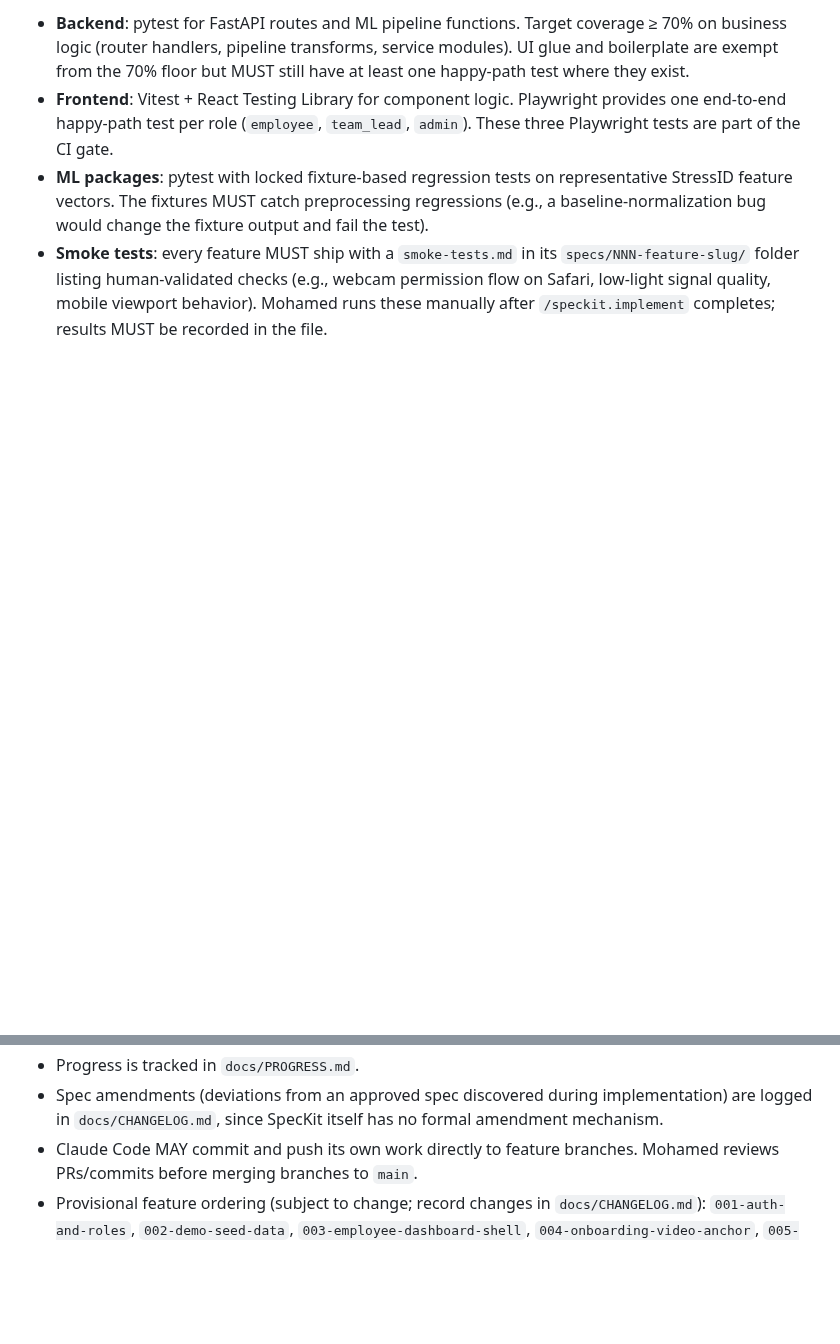
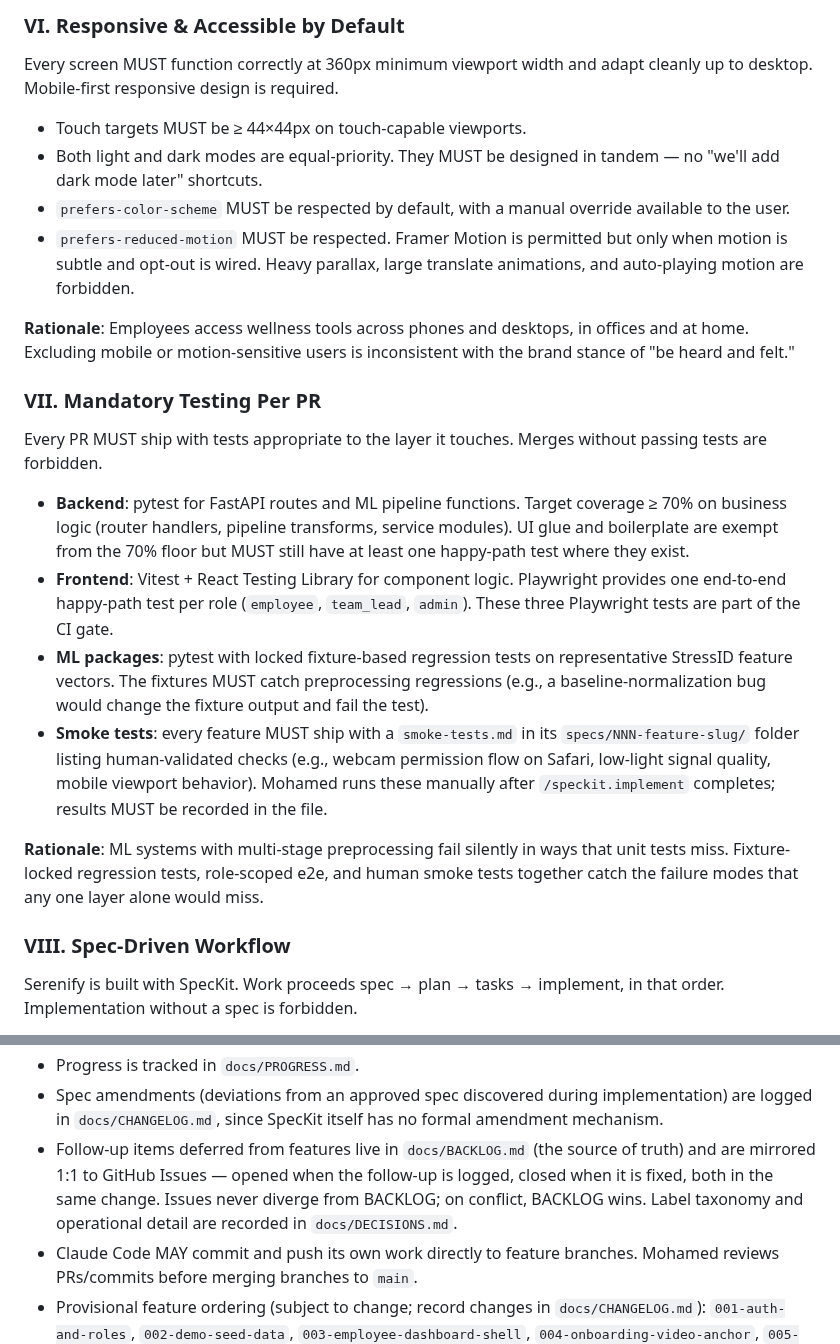
Before and after one commit to mohamedasem318/Serenify, a Markdown page: .specify/memory/constitution.md, 2 parts joined by grey strips. Rendered like a GitHub page; blank space fills up the shorter version.

Commit message:
docs(constitution): Amendment 9 - Principle VIII BACKLOG/Issues mirror (1.6.0 -> 1.7.0)
Add the backlog-governance bullet to Principle VIII; bump version 1.6.0 -> 1.7.0 and Last Amended 2026-06-24; add the Sync Impact Report Amendment 9 entry. MINOR bump. Template audit: none required (templates reference principles by number).

```diff
--- a/.specify/memory/constitution.md
+++ b/.specify/memory/constitution.md
@@ -233,6 +233,29 @@ feature numbers, so no template edit is required.
 Cross-references:
 - docs/DECISIONS.md entry 2026-06-23
 - docs/CHANGELOG.md entry 2026-06-23
+
+Amendment 9: 1.6.0 → 1.7.0 (2026-06-24, MINOR)
+Bump rationale: Principle VIII gains a backlog-governance bullet (grouped with the
+existing DECISIONS/PROGRESS/CHANGELOG logging bullets): follow-up items deferred from
+features live in `docs/BACKLOG.md` (the source of truth) and are mirrored 1:1 to GitHub
+Issues — opened when a follow-up is logged, closed when it is fixed, both in the same
+change; Issues never diverge from BACKLOG, and BACKLOG wins on conflict. Label taxonomy
+and operational detail live in `docs/DECISIONS.md`. Triggered by the BACKLOG.md → GitHub
+Issues migration prep (the BACKLOG↔Issues mirror contract). MINOR bump: new guidance added
+to an existing principle; no principle removed or restructured, no other section changed.
+
+Affected templates: none. Audited .specify/templates/{plan,spec,tasks,checklist,
+constitution}-template.md for any reference to Principle VIII's content (BACKLOG, GitHub
+Issues, the DECISIONS/PROGRESS/CHANGELOG logging rules) — zero matches; the templates
+reference principles by number, not by these literal logging-doc rules, so no template
+edit is required (consistent with the Amendment 8 audit).
+
+Cross-references:
+- docs/DECISIONS.md entry 2026-06-24
+- docs/CHANGELOG.md entry 2026-06-24
+- CLAUDE.md "Backlog ↔ Issues" section
+- docs/BACKLOG.md (cleanup ride-along: stale headers flipped to merged, status
+  normalizations, manager-visibility item merge, feature-number remap)
 -->
 
 # Serenify Constitution
@@ -504,6 +527,11 @@ implement, in that order. Implementation without a spec is forbidden.
 - Spec amendments (deviations from an approved spec discovered during
   implementation) are logged in `docs/CHANGELOG.md`, since SpecKit itself
   has no formal amendment mechanism.
+- Follow-up items deferred from features live in `docs/BACKLOG.md` (the source
+  of truth) and are mirrored 1:1 to GitHub Issues — opened when the follow-up is
+  logged, closed when it is fixed, both in the same change. Issues never diverge
+  from BACKLOG; on conflict, BACKLOG wins. Label taxonomy and operational detail
+  are recorded in `docs/DECISIONS.md`.
 - Claude Code MAY commit and push its own work directly to feature
   branches. Mohamed reviews PRs/commits before merging branches to `main`.
 - Provisional feature ordering (subject to change; record changes in
```
Also changed, not shown: other parts of .specify/memory/constitution.md (+1 -1 lines).
